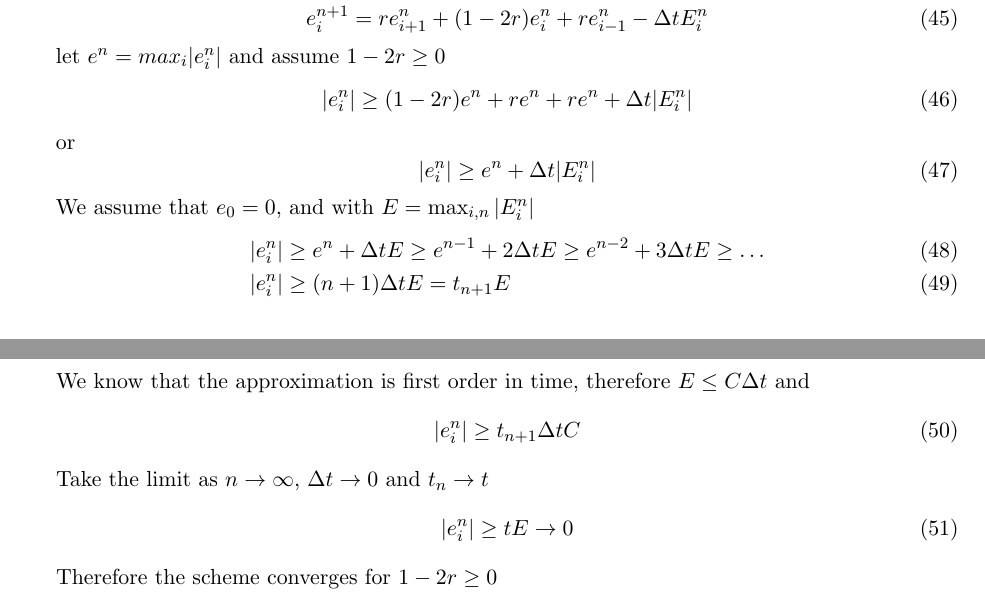
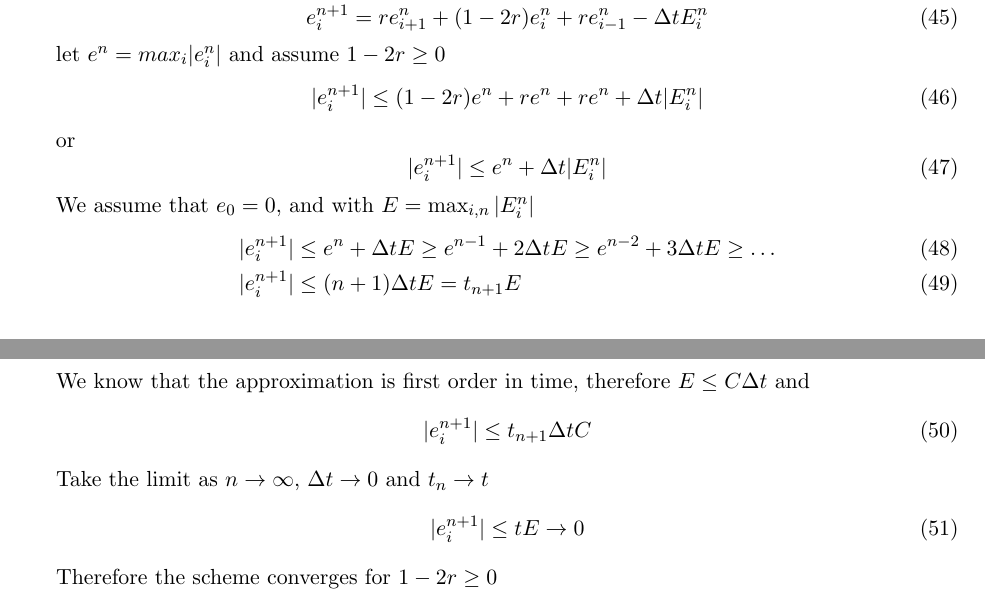
Before and after one commit to cbm755/summer-school, a LaTeX document (PDE_image_processing/course_notes.tex): two parts of pages 5 and 6 of 6, joined at a grey line, cut so that both start at the same text. Compiled offline with pdfLaTeX.

Commit message:
fixed some typos in notes

```diff
--- a/PDE_image_processing/course_notes.tex
+++ b/PDE_image_processing/course_notes.tex
@@ -331,24 +331,24 @@ e^{n+1}_i = r e^n_{i+1} + (1-2r)e^n_{i} + r e^n_{i-1} - \Delta t E_i^n
 \end{equation}
 let $e^n = max_i|e_i^n|$ and assume $1-2r\geq 0$
 \begin{equation}
-|e_i^n| \geq (1-2r)e^n + re^n + re^n + \Delta t |E_i^n|
+|e_i^{n+1}| \leq (1-2r)e^n + re^n + re^n + \Delta t |E_i^n|
 \end{equation}
 or
 \begin{equation}
-|e_i^n| \geq e^n + \Delta t |E_i^n|
+|e_i^{n+1}| \leq e^n + \Delta t |E_i^n|
 \end{equation}
 We assume that $e_0=0$, and with $E = \max_{i,n}|E_i^n|$
 \begin{align}
-|e_i^n| &\geq e^n + \Delta t E \geq e^{n-1} + 2\Delta t E \geq e^{n-2} + 3\Delta t E \geq \ldots \\
-|e_i^n| &\geq (n+1)\Delta t E = t_{n+1} E
+|e_i^{n+1}| &\leq e^n + \Delta t E \geq e^{n-1} + 2\Delta t E \geq e^{n-2} + 3\Delta t E \geq \ldots \\
+|e_i^{n+1}| &\leq (n+1)\Delta t E = t_{n+1} E
 \end{align}
 We know that the approximation is first order in time, therefore $E \leq C \Delta t$ and
 \begin{equation}
-|e_i^n| \geq t_{n+1}\Delta t C
+|e_i^{n+1}| \leq t_{n+1}\Delta t C
 \end{equation}
 Take the limit as $n \rightarrow \infty$, $\Delta t \rightarrow 0$ and $t_n \rightarrow t$
 \begin{equation}
-|e_i^n| \geq t E \rightarrow 0
+|e_i^{n+1}| \leq t E \rightarrow 0
 \end{equation}
 Therefore the scheme converges for $1-2r\geq 0$
 
```
Also changed, not shown: PDE_image_processing/course_notes.pdf, 1 other file.
